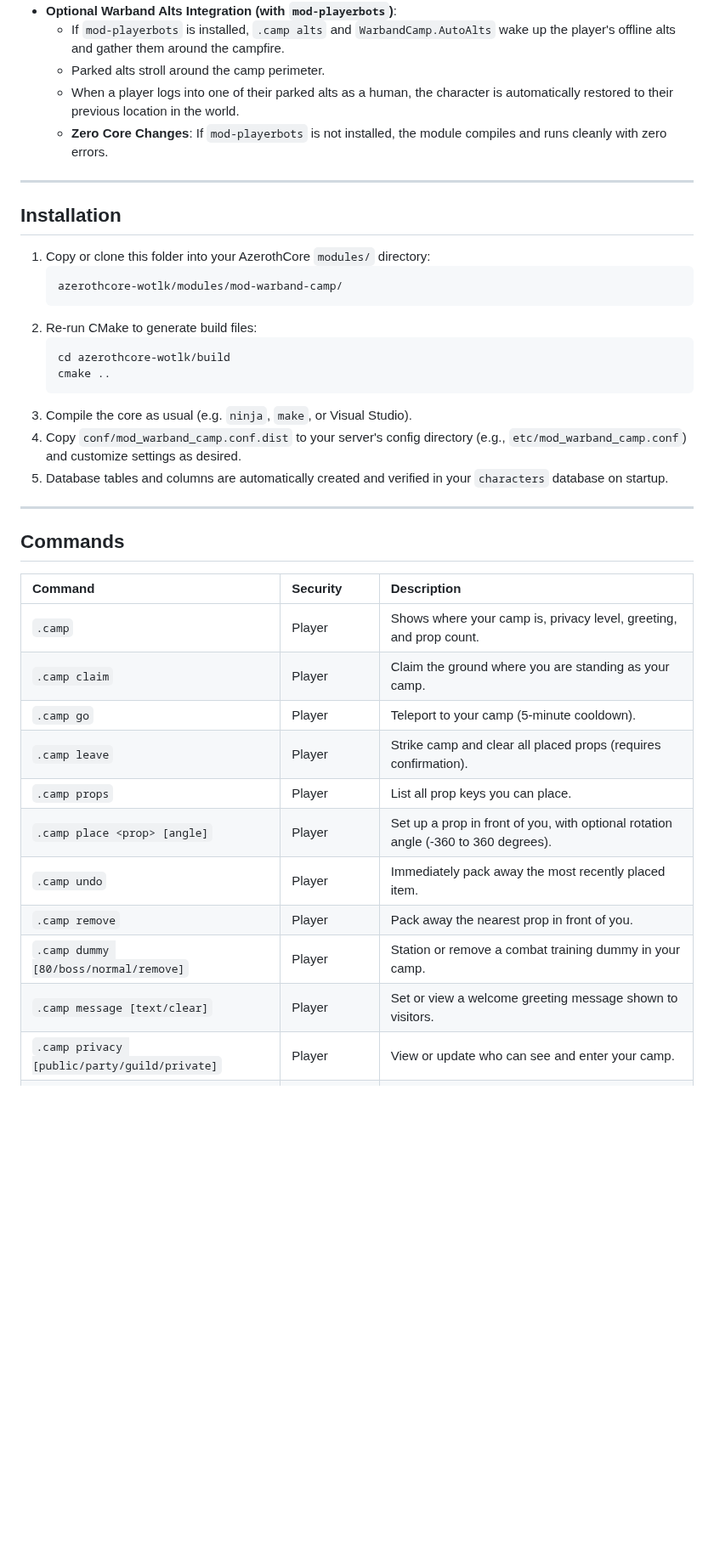
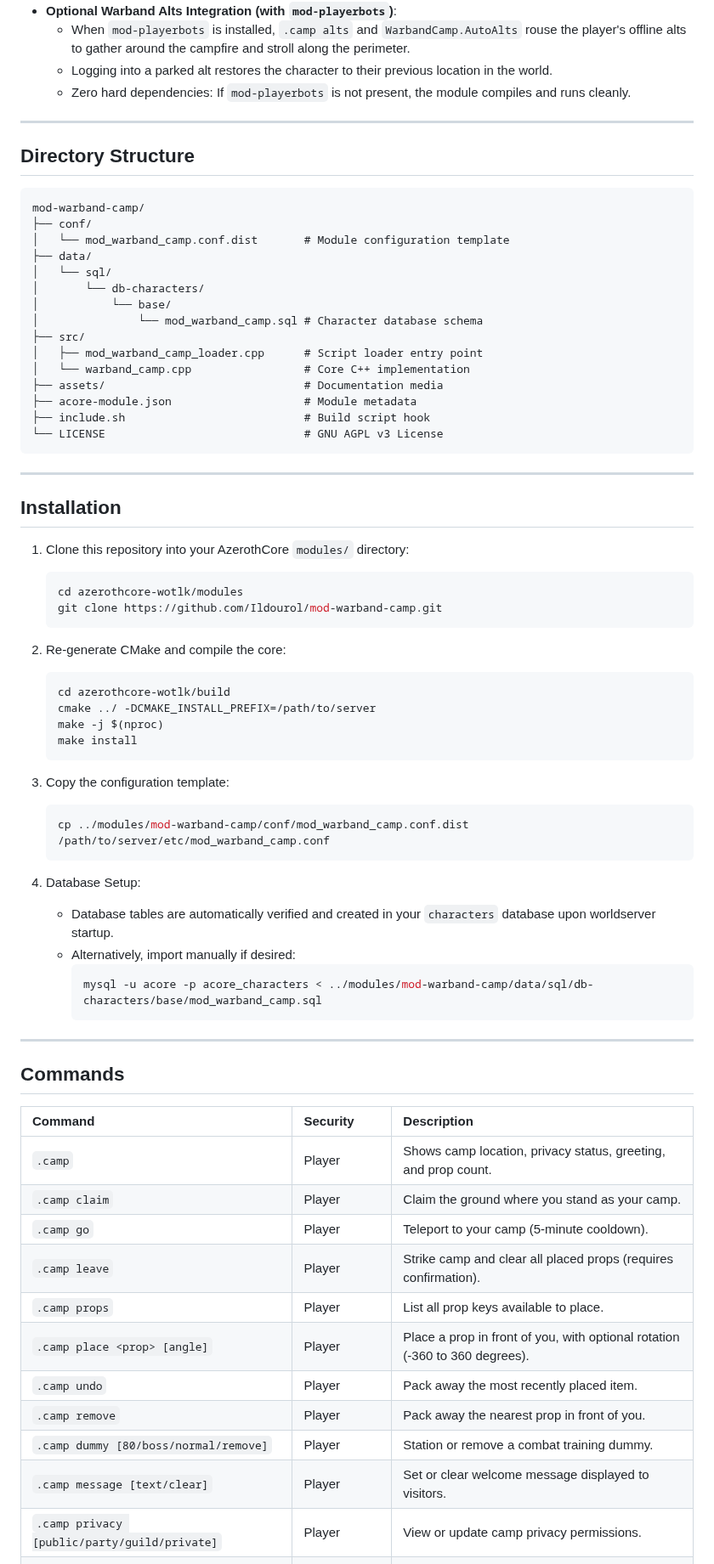
Before and after one commit to Ildourol/mod-warband-camp, a Markdown page: README.md, the part around one of its changes. Shown at 85% size. Rendered like a GitHub page; blank space fills up the shorter version.

````diff
--- a/README.md
+++ b/README.md
@@ -40,25 +54,59 @@ A camp is a patch of ground that belongs to your **ACCOUNT**, not to a single ch
 - **Optional Warband Alts Integration (with `mod-playerbots`)**:
-  - If `mod-playerbots` is installed, `.camp alts` and `WarbandCamp.AutoAlts` wake up the player's offline alts and gather them around the campfire.
-  - Parked alts stroll around the camp perimeter.
-  - When a player logs into one of their parked alts as a human, the character is automatically restored to their previous location in the world.
-  - **Zero Core Changes**: If `mod-playerbots` is not installed, the module compiles and runs cleanly with zero errors.
+  - When `mod-playerbots` is installed, `.camp alts` and `WarbandCamp.AutoAlts` rouse the player's offline alts to gather around the campfire and stroll along the perimeter.
+  - Logging into a parked alt restores the character to their previous location in the world.
+  - Zero hard dependencies: If `mod-playerbots` is not present, the module compiles and runs cleanly.
+
+---
+
+## Directory Structure
+
+```
+mod-warband-camp/
+├── conf/
+│   └── mod_warband_camp.conf.dist       # Module configuration template
+├── data/
+│   └── sql/
+│       └── db-characters/
+│           └── base/
+│               └── mod_warband_camp.sql # Character database schema
+├── src/
+│   ├── mod_warband_camp_loader.cpp      # Script loader entry point
+│   └── warband_camp.cpp                 # Core C++ implementation
+├── assets/                              # Documentation media
+├── acore-module.json                    # Module metadata
+├── include.sh                           # Build script hook
+└── LICENSE                              # GNU AGPL v3 License
+```
 
 ---
 
 ## Installation
 
-1. Copy or clone this folder into your AzerothCore `modules/` directory:
+1. Clone this repository into your AzerothCore `modules/` directory:
+   ```bash
+   cd azerothcore-wotlk/modules
+   git clone https://github.com/Ildourol/mod-warband-camp.git
    ```
-   azerothcore-wotlk/modules/mod-warband-camp/
-   ```
-2. Re-run CMake to generate build files:
+
+2. Re-generate CMake and compile the core:
    ```bash
    cd azerothcore-wotlk/build
-   cmake ..
+   cmake ../ -DCMAKE_INSTALL_PREFIX=/path/to/server
+   make -j $(nproc)
+   make install
    ```
-3. Compile the core as usual (e.g. `ninja`, `make`, or Visual Studio).
-4. Copy `conf/mod_warband_camp.conf.dist` to your server's config directory (e.g., `etc/mod_warband_camp.conf`) and customize settings as desired.
-5. Database tables and columns are automatically created and verified in your `characters` database on startup.
+
+3. Copy the configuration template:
+   ```bash
+   cp ../modules/mod-warband-camp/conf/mod_warband_camp.conf.dist /path/to/server/etc/mod_warband_camp.conf
+   ```
+
+4. Database Setup:
+   - Database tables are automatically verified and created in your `characters` database upon worldserver startup.
+   - Alternatively, import manually if desired:
+     ```bash
+     mysql -u acore -p acore_characters < ../modules/mod-warband-camp/data/sql/db-characters/base/mod_warband_camp.sql
+     ```
 
 ---
 
@@ -66,15 +114,15 @@ A camp is a patch of ground that belongs to your **ACCOUNT**, not to a single ch
 
 | Command | Security | Description |
 | :--- | :--- | :--- |
-| `.camp` | Player | Shows where your camp is, privacy level, greeting, and prop count. |
-| `.camp claim` | Player | Claim the ground where you are standing as your camp. |
+| `.camp` | Player | Shows camp location, privacy status, greeting, and prop count. |
+| `.camp claim` | Player | Claim the ground where you stand as your camp. |
 | `.camp go` | Player | Teleport to your camp (5-minute cooldown). |
 | `.camp leave` | Player | Strike camp and clear all placed props (requires confirmation). |
-| `.camp props` | Player | List all prop keys you can place. |
-| `.camp place <prop> [angle]` | Player | Set up a prop in front of you, with optional rotation angle (-360 to 360 degrees). |
-| `.camp undo` | Player | Immediately pack away the most recently placed item. |
+| `.camp props` | Player | List all prop keys available to place. |
+| `.camp place <prop> [angle]` | Player | Place a prop in front of you, with optional rotation (-360 to 360 degrees). |
+| `.camp undo` | Player | Pack away the most recently placed item. |
 | `.camp remove` | Player | Pack away the nearest prop in front of you. |
-| `.camp dummy [80/boss/normal/remove]` | Player | Station or remove a combat training dummy in your camp. |
-| `.camp message [text/clear]` | Player | Set or view a welcome greeting message shown to visitors. |
-| `.camp privacy [public/party/guild/private]` | Player | View or update who can see and enter your camp. |
+| `.camp dummy [80/boss/normal/remove]` | Player | Station or remove a combat training dummy. |
+| `.camp message [text/clear]` | Player | Set or clear welcome message displayed to visitors. |
+| `.camp privacy [public/party/guild/private]` | Player | View or update camp privacy permissions. |
 | `.camp visit <player>` | Player | Travel to another player's camp (if privacy allows). |
````
Also changed, not shown: other parts of README.md (+67 -41 lines), assets/banner.png (added), 4 other files.
